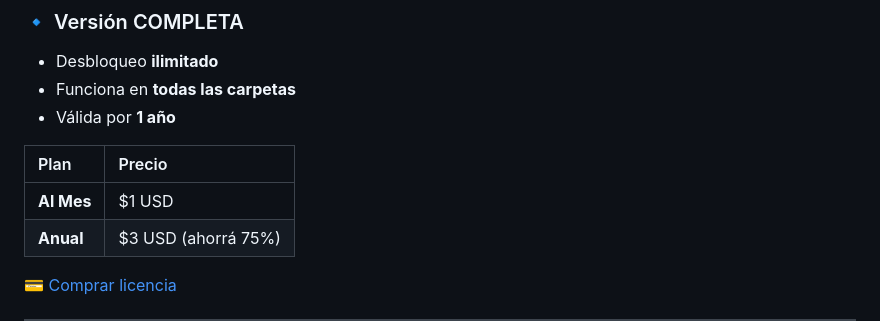
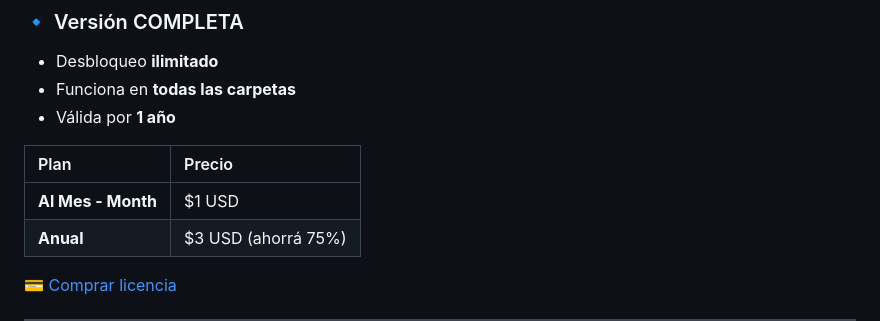
Before and after one commit to anticev-gif/PreviewUnlocker, a Markdown page: README.md, the part around the change. GitHub-like rendering.

```diff
--- a/README.md
+++ b/README.md
@@ -32,7 +32,7 @@ Permite Previsualizar multiples archivos PDFElimina el bloqueo de seguridad que
 
 | Plan | Precio |
 | :--- | :--- |
-| **Al Mes** | $1 USD |
+| **Al Mes - Month** | $1 USD |
 | **Anual** | $3 USD (ahorrá 75%) |
 
 [💳 Comprar licencia](link-de-gumroad)
```
